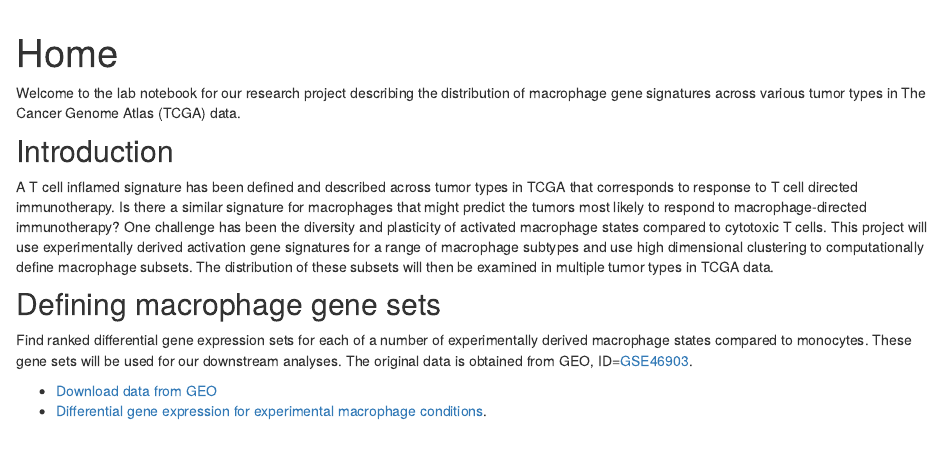
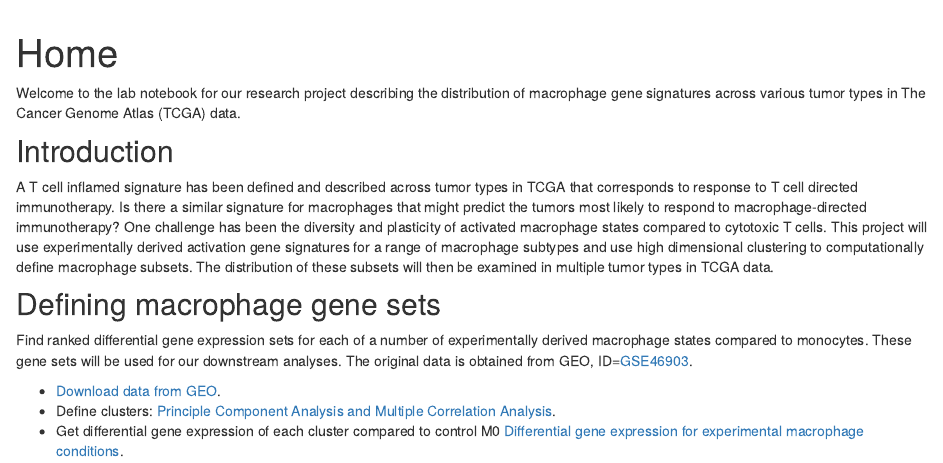
Before and after one commit to mleukam/tcga_macs, an R Markdown document (analysis/index.Rmd): the page in a window 1100 px wide, from 60 px down. Rendered offline with R 4.5, knitr and Pandoc, with nearby package versions; drawn as R Markdown's standard HTML page in place of the format the file asks for.

Commit message:
update home page

```diff
--- a/analysis/index.Rmd
+++ b/analysis/index.Rmd
@@ -16,5 +16,6 @@ A T cell inflamed signature has been defined and described across tumor types in
 
 Find ranked differential gene expression sets for each of a number of experimentally derived macrophage states compared to monocytes. These gene sets will be used for our downstream analyses. The original data is obtained from GEO, ID=[GSE46903](https://www.ncbi.nlm.nih.gov/geo/query/acc.cgi?acc=GSE46903).
 
- * [Download data from GEO](data_download.html)
- * [Differential gene expression for experimental macrophage conditions](invitro_mac_dge.html).
+ * [Download data from GEO](data_download.html).
+ * Define clusters: [Principle Component Analysis and Multiple Correlation Analysis](PCA_MCA.html).
+ * Get differential gene expression of each cluster compared to control M0 [Differential gene expression for experimental macrophage conditions](invitro_mac_dge.html).
```
